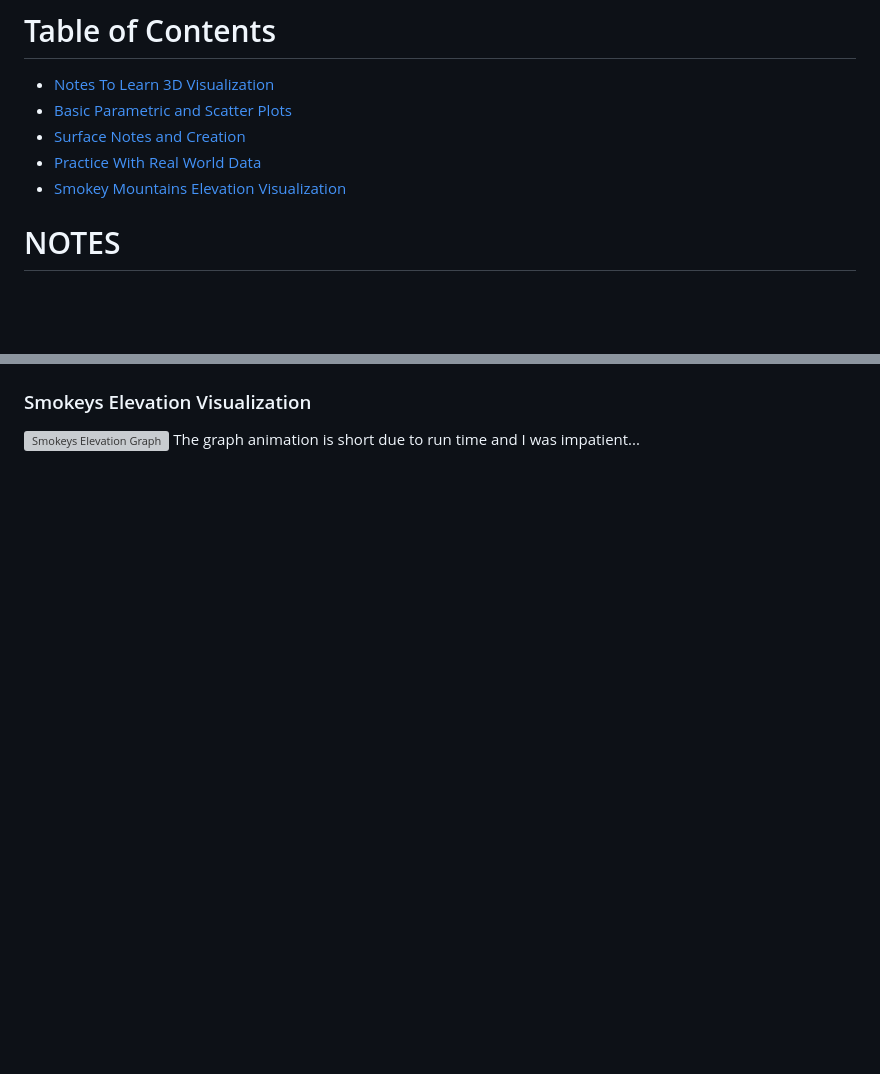
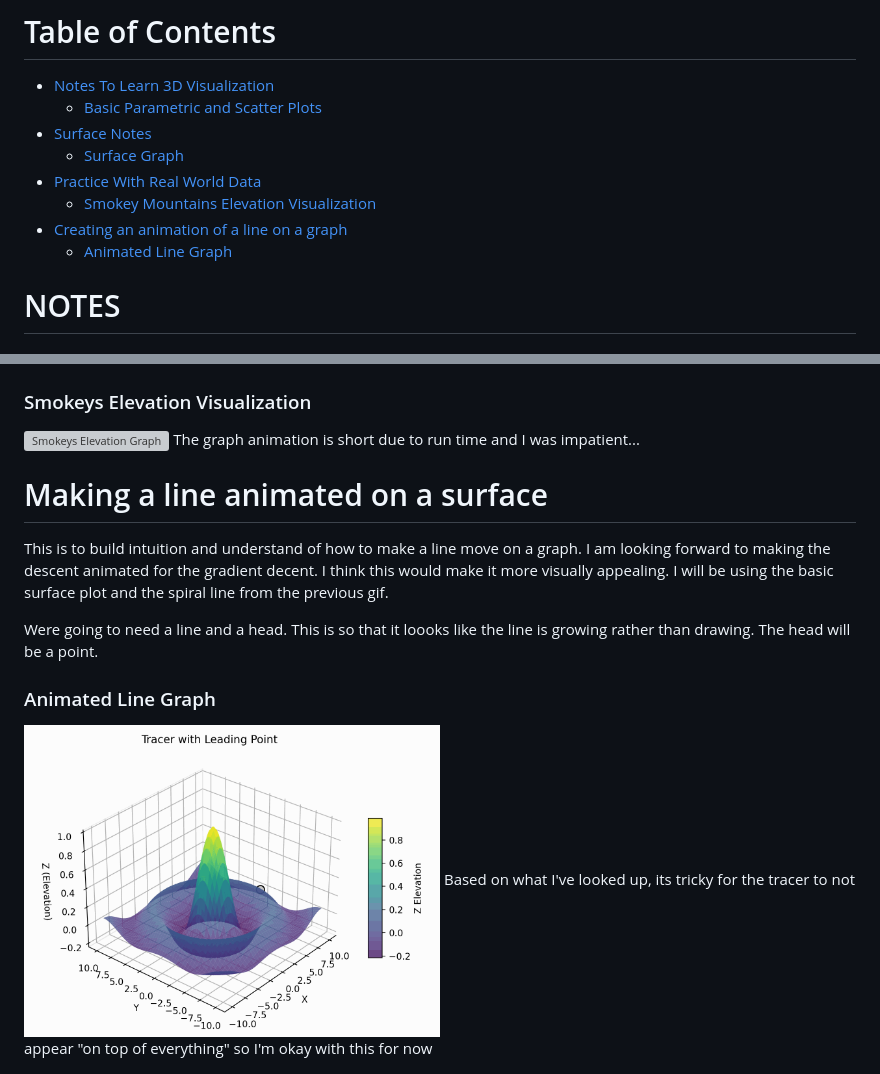
Before and after one commit to andrewflaig-dev/visualized-gradient-descent, a Markdown page: 3D-Plot-Exploration/README.md, 2 parts joined by grey strips. Rendered like a GitHub page; pictures changed too: 3D-Plot-Exploration/images/tracer_animation.gif (added); blank space fills up the shorter version; grey boxes are pictures that could not be loaded.

Commit message:
Finished basic 3D visualization learning

```diff
--- a/3D-Plot-Exploration/README.md
+++ b/3D-Plot-Exploration/README.md
@@ -1,9 +1,12 @@
 # Table of Contents
 - [Notes To Learn 3D Visualization](#Notes)
-- [Basic Parametric and Scatter Plots](#parametric-and-scatter-plots)
-- [Surface Notes and Creation](#going-from-parametric-and-scatter-to-surface)
+    - [Basic Parametric and Scatter Plots](#parametric-and-scatter-plots)
+- [Surface Notes](#going-from-parametric-and-scatter-to-surface)
+    - [Surface Graph](#surface-plot)
 - [Practice With Real World Data](#Real-World-Data)
-- [Smokey Mountains Elevation Visualization](#smokeys-elevation-visualization)
+    - [Smokey Mountains Elevation Visualization](#smokeys-elevation-visualization)
+- [Creating an animation of a line on a graph](#making-a-line-animated-on-a-surface)
+    - [Animated Line Graph](#animated-line-graph)
 
 # NOTES
 ## Linspace vs. Arange
@@ -64,3 +67,12 @@ I love hiking. This last summer I did a five-day backpacking trip to The Great S
 ### Smokeys Elevation Visualization
 <img src="images/smokeys_elevation.gif" alt="Smokeys Elevation Graph" width="50%" />
 The graph animation is short due to run time and I was impatient...
+
+# Making a line animated on a surface
+This is to build intuition and understand of how to make a line move on a graph. I am looking forward to making the descent animated for the gradient decent. I think this would make it more visually appealing. I will be using the basic surface plot and the spiral line from the previous gif.
+
+Were going to need a line and a head. This is so that it loooks like the line is growing rather than drawing.
+The head will be a point.
+
+### Animated Line Graph
+<img src="images/tracer_animation.gif" alt="Tracer Animation Graph" width="50%" /> Based on what I've looked up, its tricky for the tracer to not appear "on top of everything" so I'm okay with this for now
```
Also changed, not shown: other parts of 3D-Plot-Exploration/README.md (+1 -1 lines), 3 other files.
